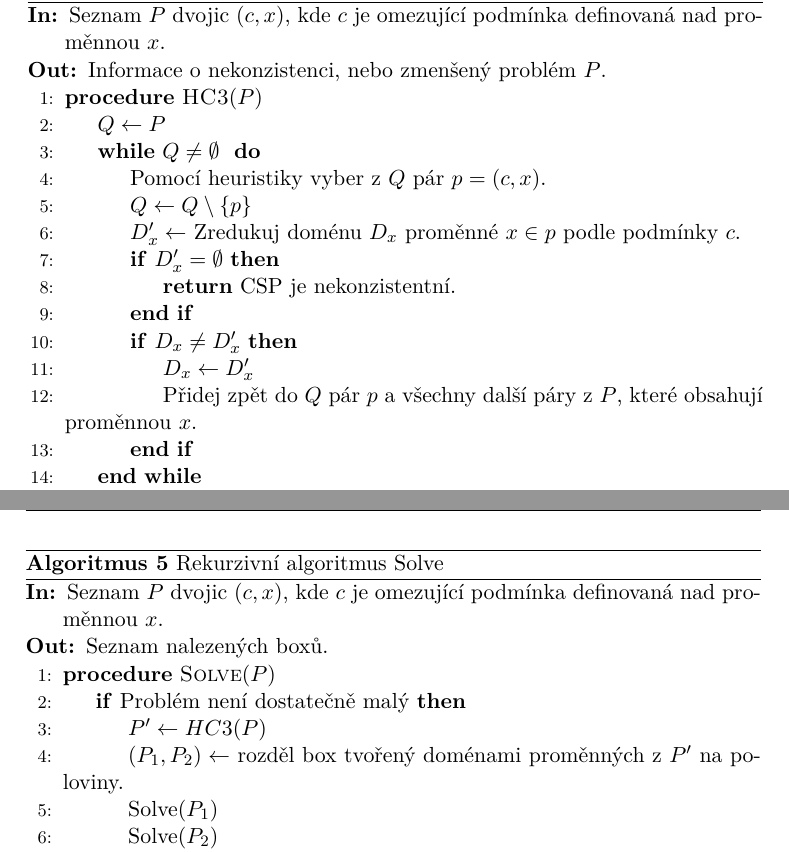
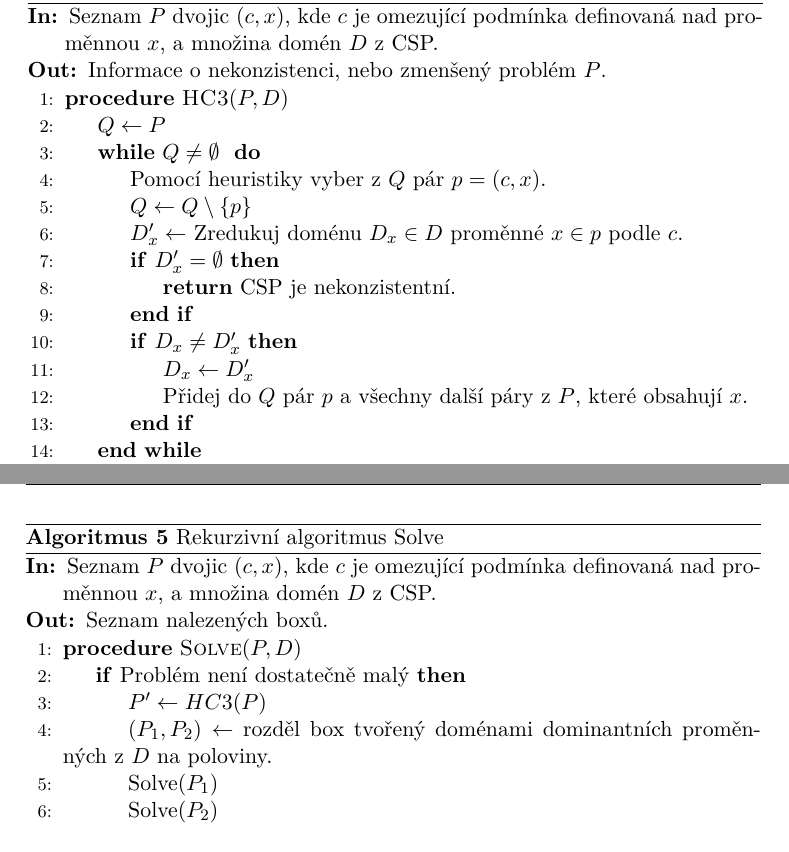
Before and after one commit to jakubkottnauer/hull-solver, a LaTeX thesis (tex/main.tex, which reads tex/chapters/implementation.tex): two parts of pages 40 and 41 of 59, joined at a grey line, cut so that both start at the same text. Compiled offline with pdfLaTeX.

Commit message:
Update tex

```diff
--- a/tex/chapters/implementation.tex
+++ b/tex/chapters/implementation.tex
@@ -21,20 +21,20 @@ S~vedoucím práce bylo dohodnuto, že řešič bude podporovat omezující podm
 \caption{Upravený algoritmus HC3}
 \label{HC3AlgorithmAltered}
 \begin{algorithmic}[1]
-\Require Seznam $P$ dvojic $(c, x)$, kde $c$ je omezující podmínka definovaná nad proměnnou $x$.
+\Require Seznam $P$ dvojic $(c, x)$, kde $c$ je omezující podmínka definovaná nad proměnnou $x$, a množina domén $D$ z CSP.
 \Ensure Informace o nekonzistenci, nebo zmenšený problém $P$.
-\Procedure{HC3}{$P$}
+\Procedure{HC3}{$P, D$}
 \State $Q \gets P$
 \While{$Q \neq \emptyset$ }
 \State Pomocí heuristiky vyber z $Q$ pár $p = (c, x)$.
 \State $Q \gets Q \setminus \left\{ p \right\}$
-\State $D_x' \gets$ Zredukuj doménu $D_x$ proměnné $x \in p$ podle podmínky $c$.
+\State $D_x' \gets$ Zredukuj doménu $D_x \in D$ proměnné $x \in p$ podle $c$.
 \If{$D_x' = \emptyset $}
 \State \Return CSP je nekonzistentní.
 \EndIf
 \If{$D_x \neq D_x'$}
 \State $D_x \gets D_x'$
-\State Přidej zpět do $Q$ pár $p$ a všechny další páry z $P$, které obsahují proměnnou $x$.
+\State Přidej do $Q$ pár $p$ a všechny další páry z $P$, které obsahují $x$.
 \EndIf
 \EndWhile
 \State \Return $P$
@@ -56,12 +56,12 @@ Nad algoritmem HC3 je postaven jednoduchý branch-and-prune algoritmus (viz Algo
 \caption{Rekurzivní algoritmus Solve}
 \label{BranchPrune}
 \begin{algorithmic}[1]
-\Require Seznam $P$ dvojic $(c, x)$, kde $c$ je omezující podmínka definovaná nad proměnnou $x$.
+\Require Seznam $P$ dvojic $(c, x)$, kde $c$ je omezující podmínka definovaná nad proměnnou $x$, a množina domén $D$ z CSP.
 \Ensure Seznam nalezených boxů.
-\Procedure{Solve}{$P$}
+\Procedure{Solve}{$P, D$}
 \If{Problém není dostatečně malý}
 \State $P' \gets HC3(P)$
-\State $(P_1, P_2) \gets $ rozděl box tvořený doménami proměnných z $P'$ na poloviny.
+\State $(P_1, P_2) \gets $ rozděl box tvořený doménami dominantních proměnných z $D$ na poloviny.
 \State Solve($P_1$)
 \State Solve($P_2$)
 \Else
```
